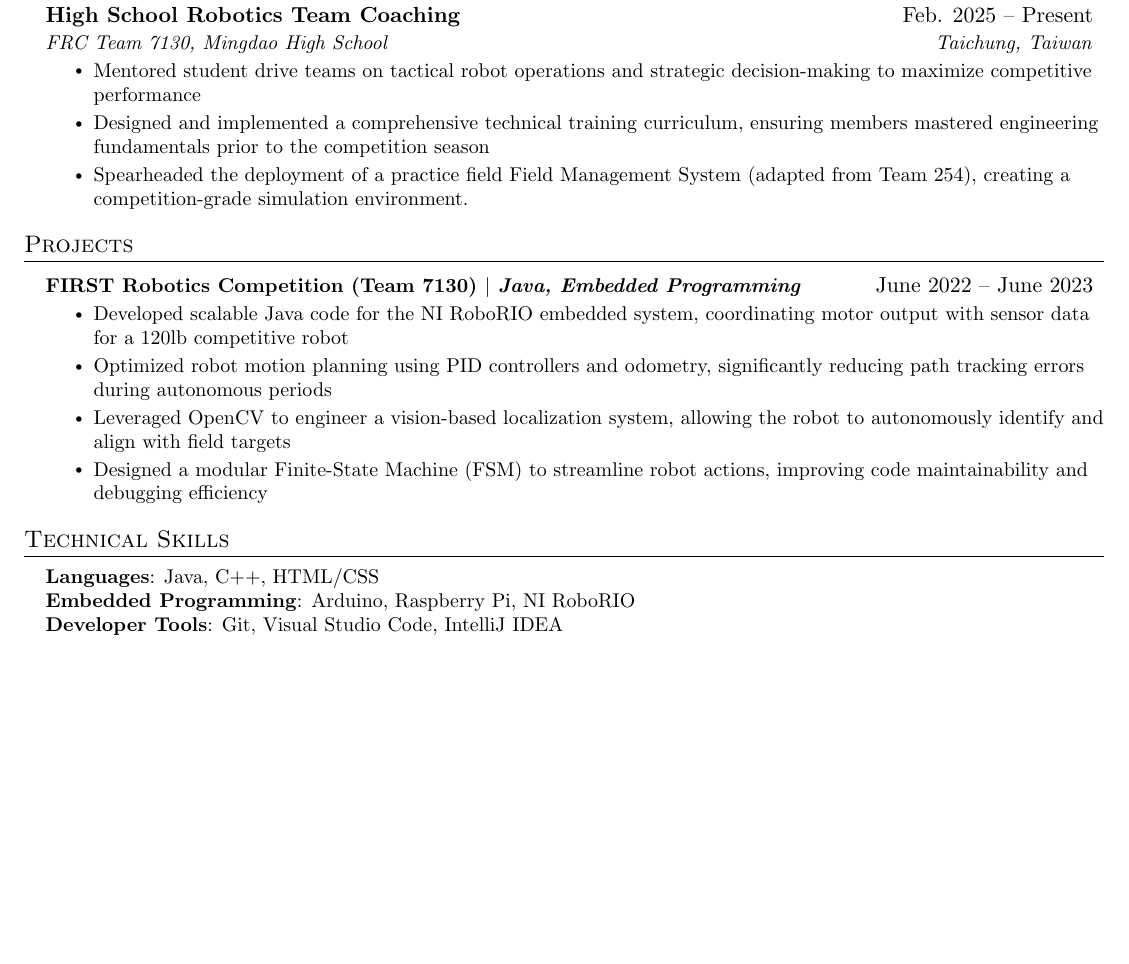
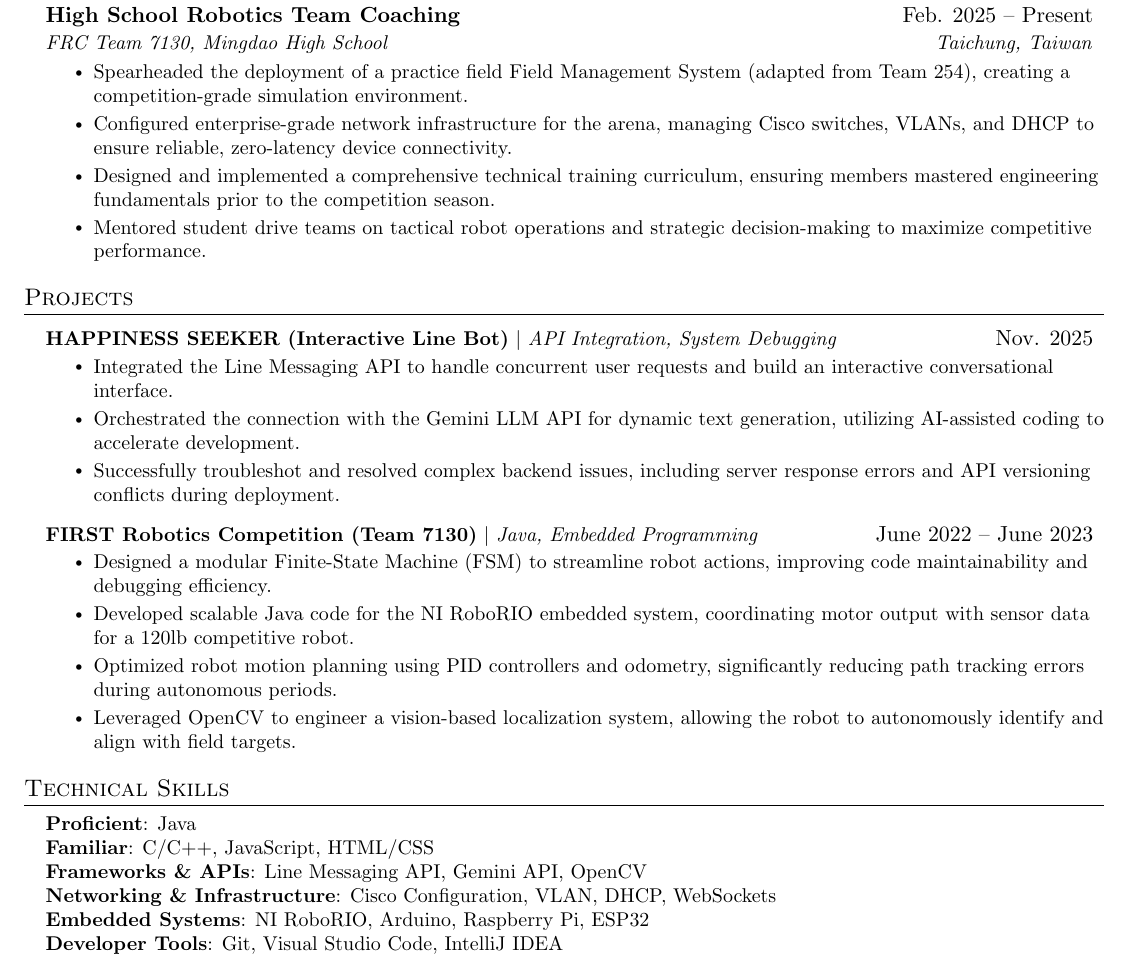
Before and after one commit to Hong4507/Resume, a LaTeX document (main.tex): part of the page, cut so that both start at the same text, the shorter picture padded with empty space. Compiled offline with pdfLaTeX.

Commit message:
Update Resume

```diff
--- a/main.tex
+++ b/main.tex
@@ -138,41 +133,11 @@
       {High School Robotics Team Coaching}{Feb. 2025 -- Present}
       {FRC Team 7130, Mingdao High School}{Taichung, Taiwan}
       \resumeItemListStart
-        \resumeItem{Mentored student drive teams on tactical robot operations and strategic decision-making to maximize competitive performance }
-        \resumeItem{Designed and implemented a comprehensive technical training curriculum, ensuring members mastered engineering fundamentals prior to the competition season }
         \resumeItem{Spearheaded the deployment of a practice field Field Management System (adapted from Team 254), creating a competition-grade simulation environment.}
+        \resumeItem{Configured enterprise-grade network infrastructure for the arena, managing Cisco switches, VLANs, and DHCP to ensure reliable, zero-latency device connectivity.}
+        \resumeItem{Designed and implemented a comprehensive technical training curriculum, ensuring members mastered engineering fundamentals prior to the competition season.}
+        \resumeItem{Mentored student drive teams on tactical robot operations and strategic decision-making to maximize competitive performance.}
       \resumeItemListEnd
-
-% -----------Multiple Positions Heading-----------
-%    \resumeSubSubheading
-%     {Software Engineer I}{Oct 2014 - Sep 2016}
-%     \resumeItemListStart
-%        \resumeItem{Apache Beam}
-%          {Apache Beam is a unified model for defining both batch and streaming data-parallel processing pipelines}
-%     \resumeItemListEnd
-%    \resumeSubHeadingListEnd
-%-------------------------------------------
-
-    % \resumeSubheading
-    %   {Information Technology Support Specialist}{Sep. 2018 -- Present}
-    %   {Southwestern University}{Georgetown, TX}
-    %   \resumeItemListStart
-    %     \resumeItem{Communicate with managers to set up campus computers used on campus}
-    %     \resumeItem{Assess and troubleshoot computer problems brought by students, faculty and staff}
-    %     \resumeItem{Maintain upkeep of computers, classroom equipment, and 200 printers across campus}
-    % \resumeItemListEnd
-
-    % \resumeSubheading
-    %   {Artificial Intelligence Research Assistant}{May 2019 -- July 2019}
-    %   {Southwestern University}{Georgetown, TX}
-    %   \resumeItemListStart
-    %     \resumeItem{Explored methods to generate video game dungeons based off of \emph{The Legend of Zelda}}
-    %     \resumeItem{Developed a game in Java to test the generated dungeons}
-    %     \resumeItem{Contributed 50K+ lines of code to an established codebase via Git}
-    %     \resumeItem{Conducted  a human subject study to determine which video game dungeon generation technique is enjoyable}
-    %     \resumeItem{Wrote an 8-page paper and gave multiple presentations on-campus}
-    %     \resumeItem{Presented virtually to the World Conference on Computational Intelligence}
-    %   \resumeItemListEnd
 
   \resumeSubHeadingListEnd
 
@@ -180,37 +145,39 @@
 %-----------PROJECTS-----------
 \section{Projects}
     \resumeSubHeadingListStart
+
       \resumeProjectHeading
-          {\textbf{FIRST Robotics Competition  (Team 7130)  $|$ \emph{Java, Embedded Programming}}}{June 2022 -- June 2023}
+          {\textbf{HAPPINESS SEEKER (Interactive Line Bot)} $|$ \emph{API Integration, System Debugging}}{Nov. 2025}
           \resumeItemListStart
-            \resumeItem{Developed scalable Java code for the NI RoboRIO embedded system, coordinating motor output with sensor data for a 120lb competitive robot}
-            \resumeItem{Optimized robot motion planning using PID controllers and odometry, significantly reducing path tracking errors during autonomous periods }
-            \resumeItem{Leveraged OpenCV to engineer a vision-based localization system, allowing the robot to autonomously identify and align with field targets}
-            \resumeItem{Designed a modular Finite-State Machine (FSM) to streamline robot actions, improving code maintainability and debugging efficiency }
+            \resumeItem{Integrated the Line Messaging API to handle concurrent user requests and build an interactive conversational interface.}
+            \resumeItem{Orchestrated the connection with the Gemini LLM API for dynamic text generation, utilizing AI-assisted coding to accelerate development.}
+            \resumeItem{Successfully troubleshot and resolved complex backend issues, including server response errors and API versioning conflicts during deployment.}
           \resumeItemListEnd
-      % \resumeProjectHeading
-          % {\textbf{WonderlandUHC Plugin Modification} $|$ \emph{Spigot API, Java, Git}}{Sep. 2022 -- Jan. 2023}
-          % \resumeItemListStart
-          %   \resumeItem{Develop a special game mode based on WonderlandUHC by lulu2002}
-          %   \resumeItem{Published plugin to websites gaining 2K+ downloads and an average 4.5/5-star review}
-          %   \resumeItem{Implemented continuous delivery using TravisCI to build the plugin upon new a release}
-          %   \resumeItem{Collaborated with Minecraft server administrators to suggest features and get feedback about the plugin}
-          % \resumeItemListEnd
+
+      \resumeProjectHeading
+          {\textbf{FIRST Robotics Competition (Team 7130)} $|$ \emph{Java, Embedded Programming}}{June 2022 -- June 2023}
+          \resumeItemListStart
+            \resumeItem{Designed a modular Finite-State Machine (FSM) to streamline robot actions, improving code maintainability and debugging efficiency.}
+            \resumeItem{Developed scalable Java code for the NI RoboRIO embedded system, coordinating motor output with sensor data for a 120lb competitive robot.}
+            \resumeItem{Optimized robot motion planning using PID controllers and odometry, significantly reducing path tracking errors during autonomous periods.}
+            \resumeItem{Leveraged OpenCV to engineer a vision-based localization system, allowing the robot to autonomously identify and align with field targets.}
+          \resumeItemListEnd
+
     \resumeSubHeadingListEnd
 
 
-
-%
-%-----------PROGRAMMING SKILLS-----------
+%-----------TECHNICAL SKILLS-----------
 \section{Technical Skills}
  \begin{itemize}[leftmargin=0.15in, label={}]
     \small{\item{
-     \textbf{Languages}{: Java, C++, HTML/CSS} \\
-     \textbf{Embedded Programming}{: Arduino, Raspberry Pi, NI RoboRIO} \\
-     \textbf{Developer Tools}{: Git, Visual Studio Code, IntelliJ IDEA} \\
+     \textbf{Proficient}{: Java} \\
+     \textbf{Familiar}{: C/C++, JavaScript, HTML/CSS} \\
+     \textbf{Frameworks \& APIs}{: Line Messaging API, Gemini API, OpenCV} \\
+     \textbf{Networking \& Infrastructure}{: Cisco Configuration, VLAN, DHCP, WebSockets} \\
+     \textbf{Embedded Systems}{: NI RoboRIO, Arduino, Raspberry Pi, ESP32} \\
+     \textbf{Developer Tools}{: Git, Visual Studio Code, IntelliJ IDEA}
     }}
  \end{itemize}
 
-
 %-------------------------------------------
 \end{document}
```
Also changed, not shown: main.tex (5 more changed lines).
